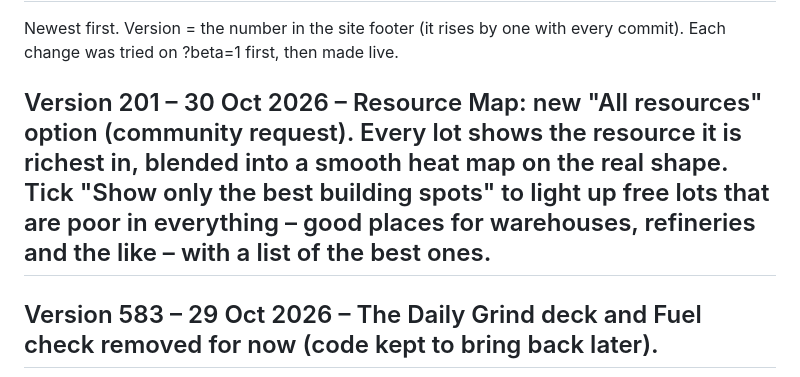
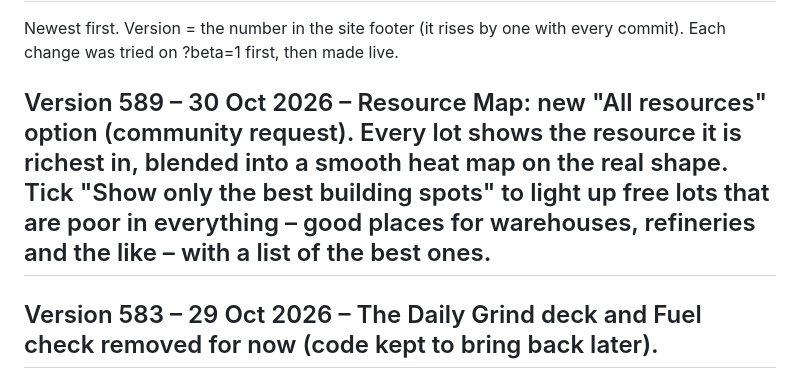
Before and after one commit to MarkyB71/your-command, a Markdown page: CHANGELOG.md, the part around the change. Rendered like a GitHub page.

Commit message:
Changelog: version number for All resources
Co-Authored-By: Claude Opus 5.5 <noreply@anthropic.com>
Claude-Session: https://claude.ai/code/session_01UngQcynRYQjkAMfm8snMS3

```diff
--- a/CHANGELOG.md
+++ b/CHANGELOG.md
@@ -2,7 +2,7 @@
 
 Newest first. Version = the number in the site footer (it rises by one with every commit). Each change was tried on ?beta=1 first, then made live.
 
-## Version 201 – 30 Oct 2026 – Resource Map: new "All resources" option (community request). Every lot shows the resource it is richest in, blended into a smooth heat map on the real shape. Tick "Show only the best building spots" to light up free lots that are poor in everything – good places for warehouses, refineries and the like – with a list of the best ones.
+## Version 589 – 30 Oct 2026 – Resource Map: new "All resources" option (community request). Every lot shows the resource it is richest in, blended into a smooth heat map on the real shape. Tick "Show only the best building spots" to light up free lots that are poor in everything – good places for warehouses, refineries and the like – with a list of the best ones.
 
 ## Version 583 – 29 Oct 2026 – The Daily Grind deck and Fuel check removed for now (code kept to bring back later).
 
```
